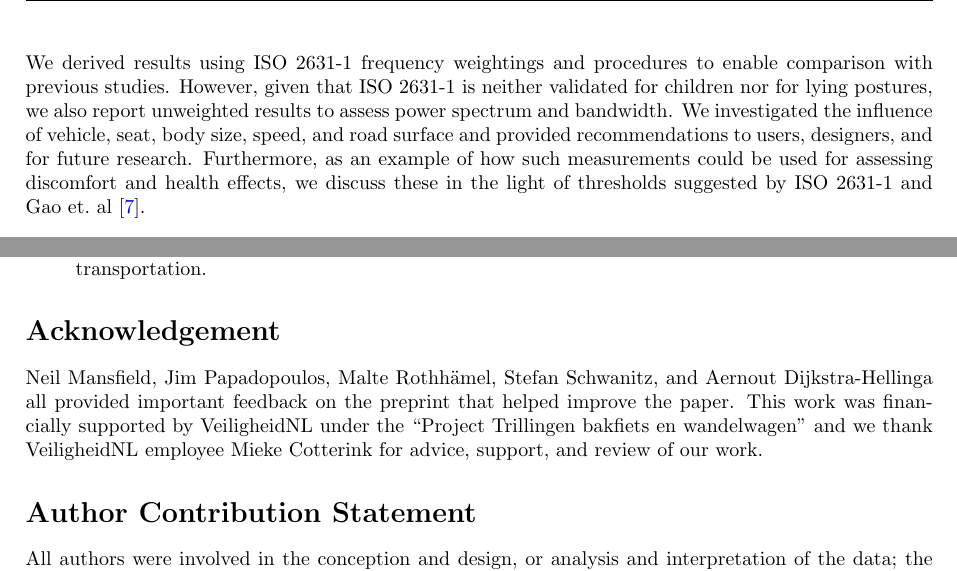
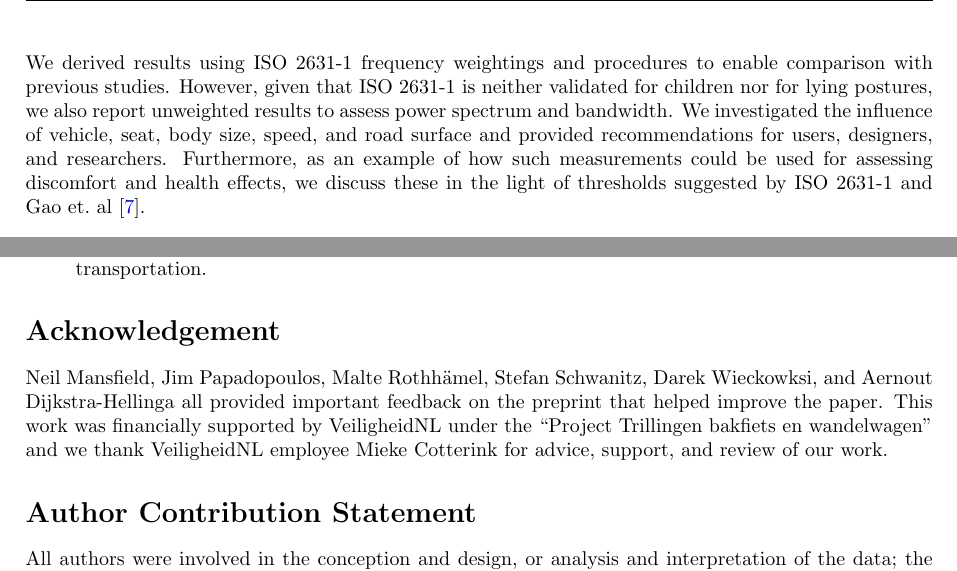
Before and after one commit to mechmotum/baby-vibration, a LaTeX paper (main.tex): two parts of pages 5 and 32 of 61, joined at a grey line, cut so that both start at the same text. Compiled offline with pdfLaTeX.

Commit message:
Update tex file with overleaf.

```diff
--- a/main.tex
+++ b/main.tex
@@ -62,7 +62,7 @@
 \def\mps{\meter\per\second}
 
 \title{
-  DRAFT: v8 \\
+  DRAFT: v9.dev \\
   Vibration Characterisation of Strollers and\\
   Cargo Bicycles for Transporting Infants\\
   \vspace{2mm}
@@ -322,10 +322,10 @@ frequency weightings and procedures to enable comparison with previous studies.
 However, given that ISO~2631-1 is neither validated for children nor for lying
 postures, we also report unweighted results to assess power spectrum and
 bandwidth. We investigated the influence of vehicle, seat, body size, speed, and
-road surface and provided recommendations to users, designers, and for future
-research. Furthermore, as an example of how such measurements could be used for
-assessing discomfort and health effects, we discuss these in the light of
-thresholds suggested by ISO~2631-1 and Gao~et.~al~\cite{Gao2018}.
+road surface and provided recommendations for users, designers, and researchers.
+Furthermore, as an example of how such measurements could be used for assessing
+discomfort and health effects, we discuss these in the light of thresholds
+suggested by ISO~2631-1 and Gao~et.~al~\cite{Gao2018}.
 
 \section{Materials and Methods}
 %
@@ -1629,11 +1629,12 @@ that we believe stand in spite of the standard's limitations:
 
 \section*{Acknowledgement}
 %
-Neil Mansfield, Jim Papadopoulos, Malte Rothhämel, Stefan Schwanitz, and Aernout
-Dijkstra-Hellinga all provided important feedback on the preprint that helped
-improve the paper. This work was financially supported by VeiligheidNL under the
-``Project Trillingen bakfiets en wandelwagen'' and we thank VeiligheidNL
-employee Mieke Cotterink for advice, support, and review of our work.
+Neil Mansfield, Jim Papadopoulos, Malte Rothhämel, Stefan Schwanitz, Darek
+Wieckowksi, and Aernout Dijkstra-Hellinga all provided important feedback on the
+preprint that helped improve the paper. This work was financially supported by
+VeiligheidNL under the ``Project Trillingen bakfiets en wandelwagen'' and we
+thank VeiligheidNL employee Mieke Cotterink for advice, support, and review of
+our work.
 
 \section*{Author Contribution Statement}
 %
```
Also changed, not shown: main.tex (4 more changed lines).
